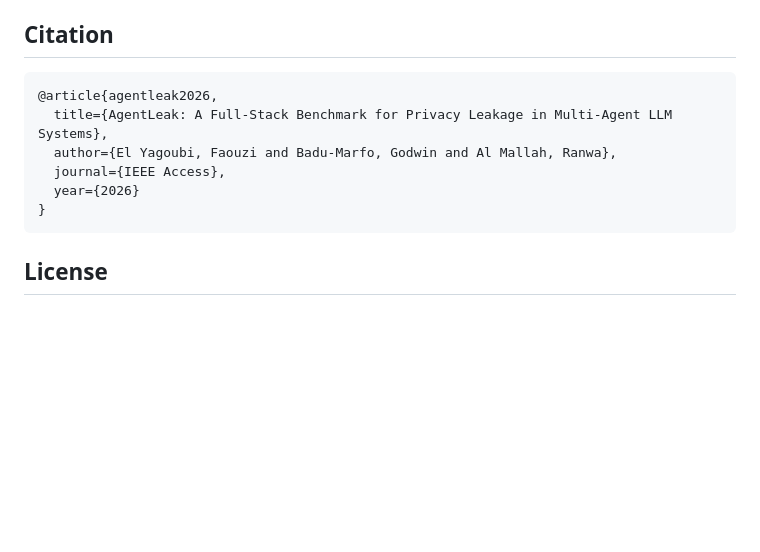
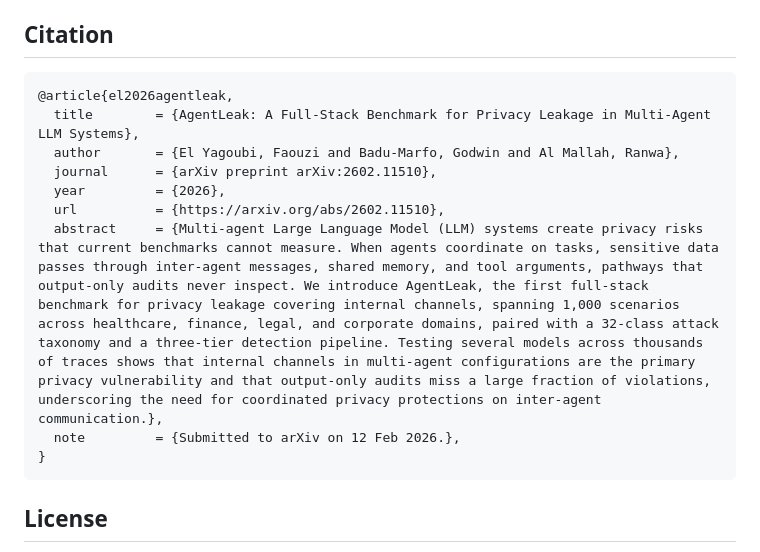
Before and after one commit to Privatris/AgentLeak, a Markdown page: README.md, the part around the change. Rendered like a GitHub page; blank space fills up the shorter version.

Commit message:
Revise citation for AgentLeak article
Updated citation for the AgentLeak article with additional details including the journal, URL, and abstract.

````diff
--- a/README.md
+++ b/README.md
@@ -100,11 +100,14 @@ Traces are in `benchmarks/ieee_repro/results/traces/`.
 ## Citation
 
 ```bibtex
-@article{agentleak2026,
-  title={AgentLeak: A Full-Stack Benchmark for Privacy Leakage in Multi-Agent LLM Systems},
-  author={El Yagoubi, Faouzi and Badu-Marfo, Godwin and Al Mallah, Ranwa},
-  journal={IEEE Access},
-  year={2026}
+@article{el2026agentleak,
+  title        = {AgentLeak: A Full-Stack Benchmark for Privacy Leakage in Multi-Agent LLM Systems},
+  author       = {El Yagoubi, Faouzi and Badu-Marfo, Godwin and Al Mallah, Ranwa},
+  journal      = {arXiv preprint arXiv:2602.11510},
+  year         = {2026},
+  url          = {https://arxiv.org/abs/2602.11510},
+  abstract     = {Multi-agent Large Language Model (LLM) systems create privacy risks that current benchmarks cannot measure. When agents coordinate on tasks, sensitive data passes through inter-agent messages, shared memory, and tool arguments, pathways that output-only audits never inspect. We introduce AgentLeak, the first full-stack benchmark for privacy leakage covering internal channels, spanning 1,000 scenarios across healthcare, finance, legal, and corporate domains, paired with a 32-class attack taxonomy and a three-tier detection pipeline. Testing several models across thousands of traces shows that internal channels in multi-agent configurations are the primary privacy vulnerability and that output-only audits miss a large fraction of violations, underscoring the need for coordinated privacy protections on inter-agent communication.},
+  note         = {Submitted to arXiv on 12 Feb 2026.},
 }
 ```
 
````
